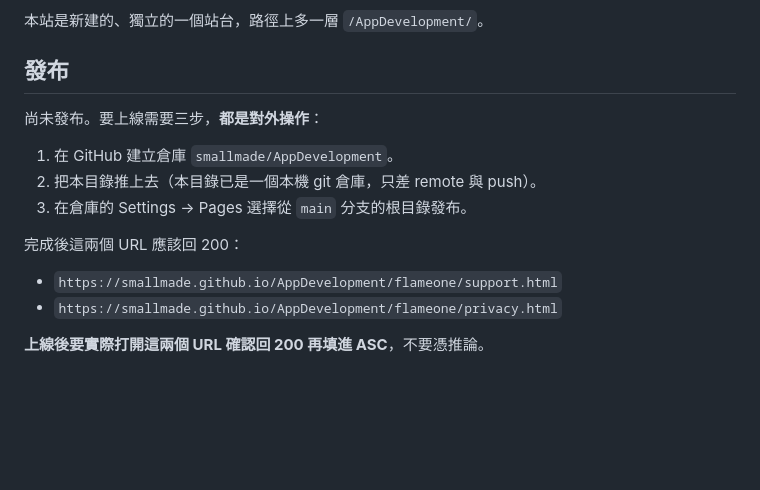
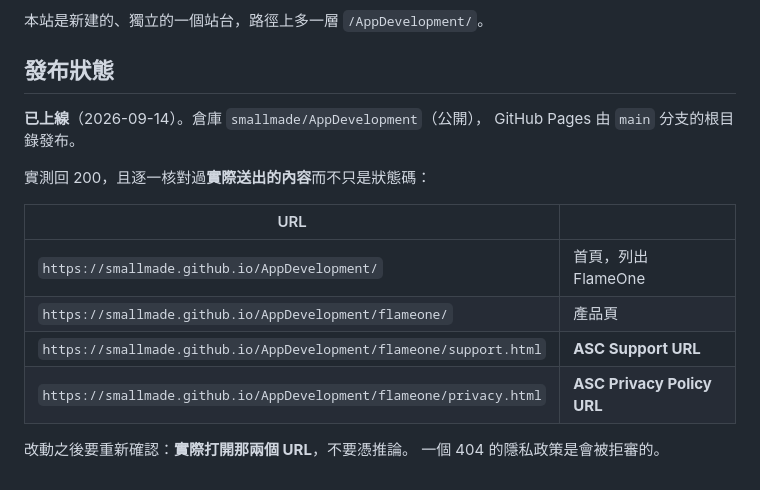
Before and after one commit to smallmade/AppDevelopment, a Markdown page: README.md, the part around the change. GitHub-like rendering; blank space fills up the shorter version.

Commit message:
README：記錄已上線與實測結果
四個 URL 都回 200，且逐一核對過實際送出的內容而不只是狀態碼 ——
一個 200 也可能送出的是錯的頁面。

Co-Authored-By: Claude Opus 5 <noreply@anthropic.com>

```diff
--- a/README.md
+++ b/README.md
@@ -58,17 +58,19 @@ bash tools/checklinks.sh                                                      #
 
 本站是新建的、獨立的一個站台，路徑上多一層 `/AppDevelopment/`。
 
-## 發布
+## 發布狀態
 
-尚未發布。要上線需要三步，**都是對外操作**：
+**已上線**（2026-09-14）。倉庫 `smallmade/AppDevelopment`（公開），
+GitHub Pages 由 `main` 分支的根目錄發布。
 
-1. 在 GitHub 建立倉庫 `smallmade/AppDevelopment`。
-2. 把本目錄推上去（本目錄已是一個本機 git 倉庫，只差 remote 與 push）。
-3. 在倉庫的 Settings → Pages 選擇從 `main` 分支的根目錄發布。
+實測回 200，且逐一核對過**實際送出的內容**而不只是狀態碼：
 
-完成後這兩個 URL 應該回 200：
+| URL | |
+|---|---|
+| `https://smallmade.github.io/AppDevelopment/` | 首頁，列出 FlameOne |
+| `https://smallmade.github.io/AppDevelopment/flameone/` | 產品頁 |
+| `https://smallmade.github.io/AppDevelopment/flameone/support.html` | **ASC Support URL** |
+| `https://smallmade.github.io/AppDevelopment/flameone/privacy.html` | **ASC Privacy Policy URL** |
 
-- `https://smallmade.github.io/AppDevelopment/flameone/support.html`
-- `https://smallmade.github.io/AppDevelopment/flameone/privacy.html`
-
-**上線後要實際打開這兩個 URL 確認回 200 再填進 ASC**，不要憑推論。
+改動之後要重新確認：**實際打開那兩個 URL**，不要憑推論。
+一個 404 的隱私政策是會被拒審的。
```
